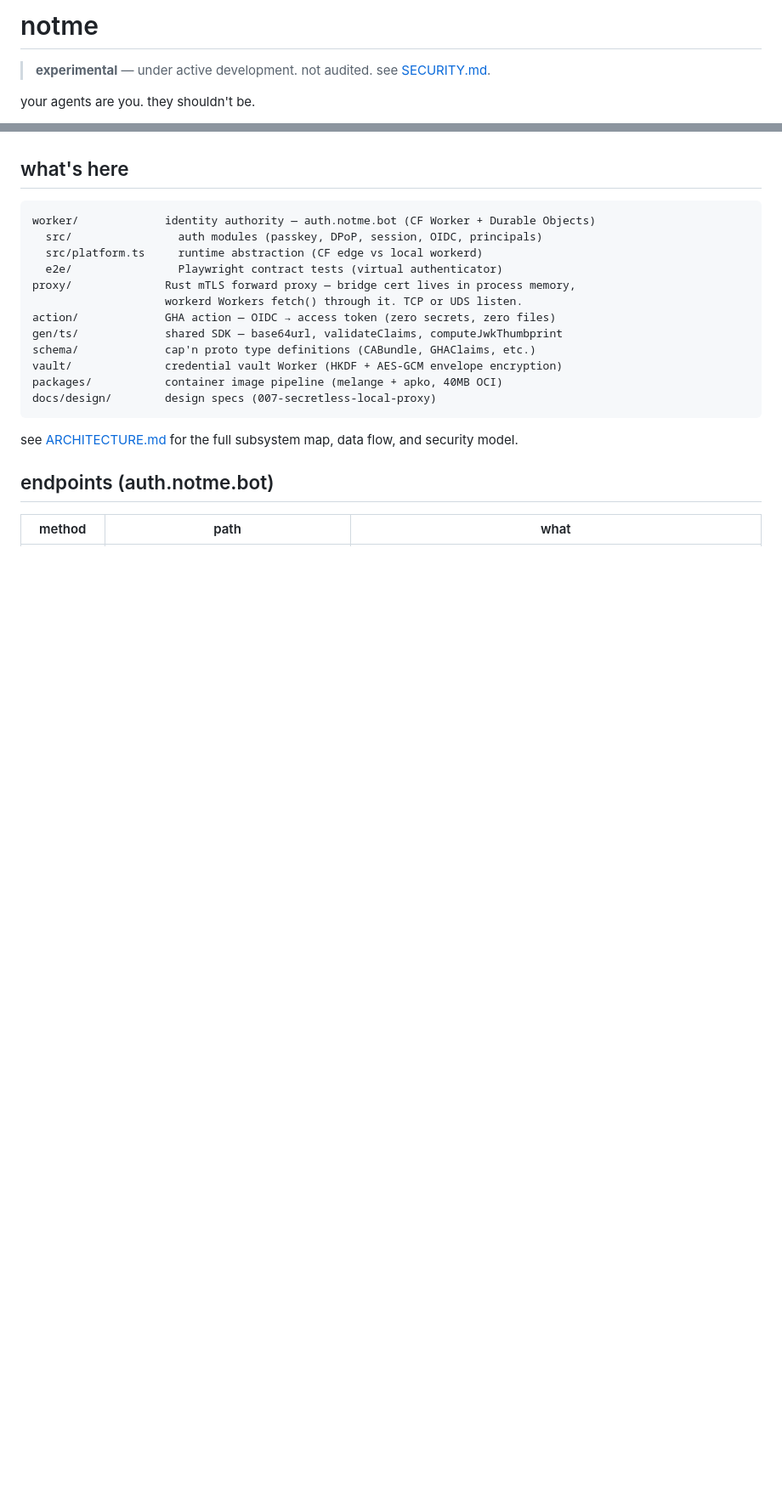
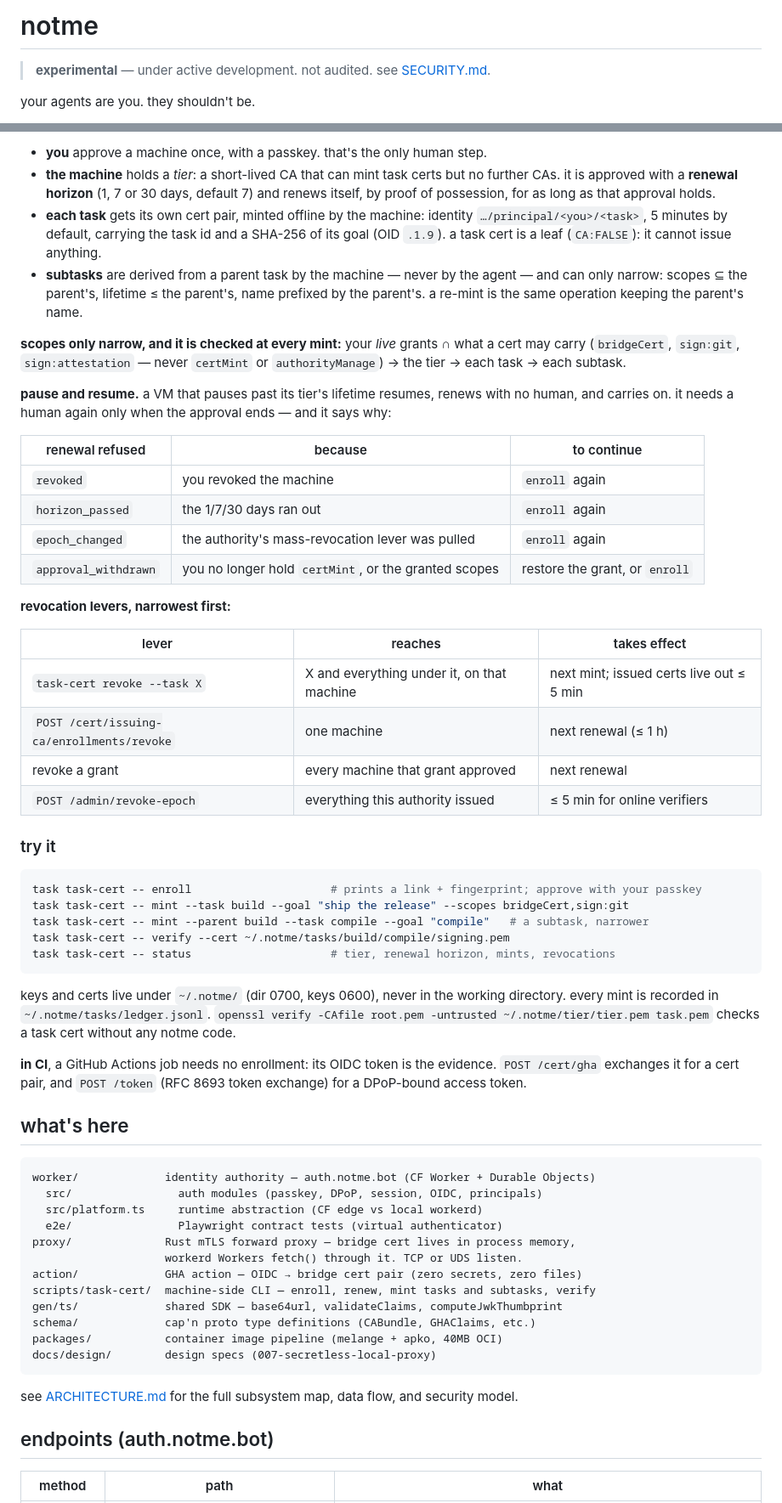
Before and after one commit to agentic-research/notme, a Markdown page: README.md, 2 parts joined by grey strips. Shown at 85% size. GitHub-like rendering; blank space fills up the shorter version.

````diff
--- a/README.md
+++ b/README.md
@@ -1,7 +1,7 @@
 <!--
 @doc-check
 @types: CABundle, BridgeCertResult, CertScope
-@endpoints: POST /cert, POST /cert/gha, POST /token, GET /authorize, GET /me, POST /invites, GET /.well-known/signet-authority.json, GET /.well-known/jwks.json, GET /.well-known/ca-bundle.pem, GET /api/docs
+@endpoints: POST /cert, POST /cert/gha, POST /cert/nonce, POST /token, GET /authorize, GET /me, POST /invites, POST /cert/issuing-ca/device, POST /cert/issuing-ca/renew, GET /enroll, POST /bootstrap/claim, GET /.well-known/signet-authority.json, GET /.well-known/jwks.json, GET /.well-known/ca-bundle.pem, GET /api/docs
 -->
 # notme
 
@@ -108,3 +129,42 @@ the authority doesn't care how you authenticated. it cares that you did. any aut
+- **you** approve a machine once, with a passkey. that's the only human step.
+- **the machine** holds a *tier*: a short-lived CA that can mint task certs but no further CAs. it is approved with a **renewal horizon** (1, 7 or 30 days, default 7) and renews itself, by proof of possession, for as long as that approval holds.
+- **each task** gets its own cert pair, minted offline by the machine: identity `…/principal/<you>/<task>`, 5 minutes by default, carrying the task id and a SHA-256 of its goal (OID `.1.9`). a task cert is a leaf (`CA:FALSE`): it cannot issue anything.
+- **subtasks** are derived from a parent task by the machine — never by the agent — and can only narrow: scopes ⊆ the parent's, lifetime ≤ the parent's, name prefixed by the parent's. a re-mint is the same operation keeping the parent's name.
+
+**scopes only narrow, and it is checked at every mint:** your *live* grants ∩ what a cert may carry (`bridgeCert`, `sign:git`, `sign:attestation` — never `certMint` or `authorityManage`) → the tier → each task → each subtask.
+
+**pause and resume.** a VM that pauses past its tier's lifetime resumes, renews with no human, and carries on. it needs a human again only when the approval ends — and it says why:
+
+| renewal refused | because | to continue |
+|---|---|---|
+| `revoked` | you revoked the machine | `enroll` again |
+| `horizon_passed` | the 1/7/30 days ran out | `enroll` again |
+| `epoch_changed` | the authority's mass-revocation lever was pulled | `enroll` again |
+| `approval_withdrawn` | you no longer hold `certMint`, or the granted scopes | restore the grant, or `enroll` |
+
+**revocation levers, narrowest first:**
+
+| lever | reaches | takes effect |
+|---|---|---|
+| `task-cert revoke --task X` | X and everything under it, on that machine | next mint; issued certs live out ≤ 5 min |
+| `POST /cert/issuing-ca/enrollments/revoke` | one machine | next renewal (≤ 1 h) |
+| revoke a grant | every machine that grant approved | next renewal |
+| `POST /admin/revoke-epoch` | everything this authority issued | ≤ 5 min for online verifiers |
+
+### try it
+
+```bash
+task task-cert -- enroll                     # prints a link + fingerprint; approve with your passkey
+task task-cert -- mint --task build --goal "ship the release" --scopes bridgeCert,sign:git
+task task-cert -- mint --parent build --task compile --goal "compile"   # a subtask, narrower
+task task-cert -- verify --cert ~/.notme/tasks/build/compile/signing.pem
+task task-cert -- status                     # tier, renewal horizon, mints, revocations
+```
+
+keys and certs live under `~/.notme/` (dir 0700, keys 0600), never in the working directory. every mint is recorded in `~/.notme/tasks/ledger.jsonl`. `openssl verify -CAfile root.pem -untrusted ~/.notme/tier/tier.pem task.pem` checks a task cert without any notme code.
+
+**in CI**, a GitHub Actions job needs no enrollment: its OIDC token is the evidence. `POST /cert/gha` exchanges it for a cert pair, and `POST /token` (RFC 8693 token exchange) for a DPoP-bound access token.
+
 ## what's here
 
 ```
@@ -114,10 +174,10 @@ worker/             identity authority — auth.notme.bot (CF Worker + Durable O
   e2e/                Playwright contract tests (virtual authenticator)
 proxy/              Rust mTLS forward proxy — bridge cert lives in process memory,
                     workerd Workers fetch() through it. TCP or UDS listen.
-action/             GHA action — OIDC → access token (zero secrets, zero files)
+action/             GHA action — OIDC → bridge cert pair (zero secrets, zero files)
+scripts/task-cert/  machine-side CLI — enroll, renew, mint tasks and subtasks, verify
 gen/ts/             shared SDK — base64url, validateClaims, computeJwkThumbprint
 schema/             cap'n proto type definitions (CABundle, GHAClaims, etc.)
-vault/              credential vault Worker (HKDF + AES-GCM envelope encryption)
 packages/           container image pipeline (melange + apko, 40MB OCI)
 docs/design/        design specs (007-secretless-local-proxy)
 ```
````
Also changed, not shown: other parts of README.md (+43 -5 lines).
